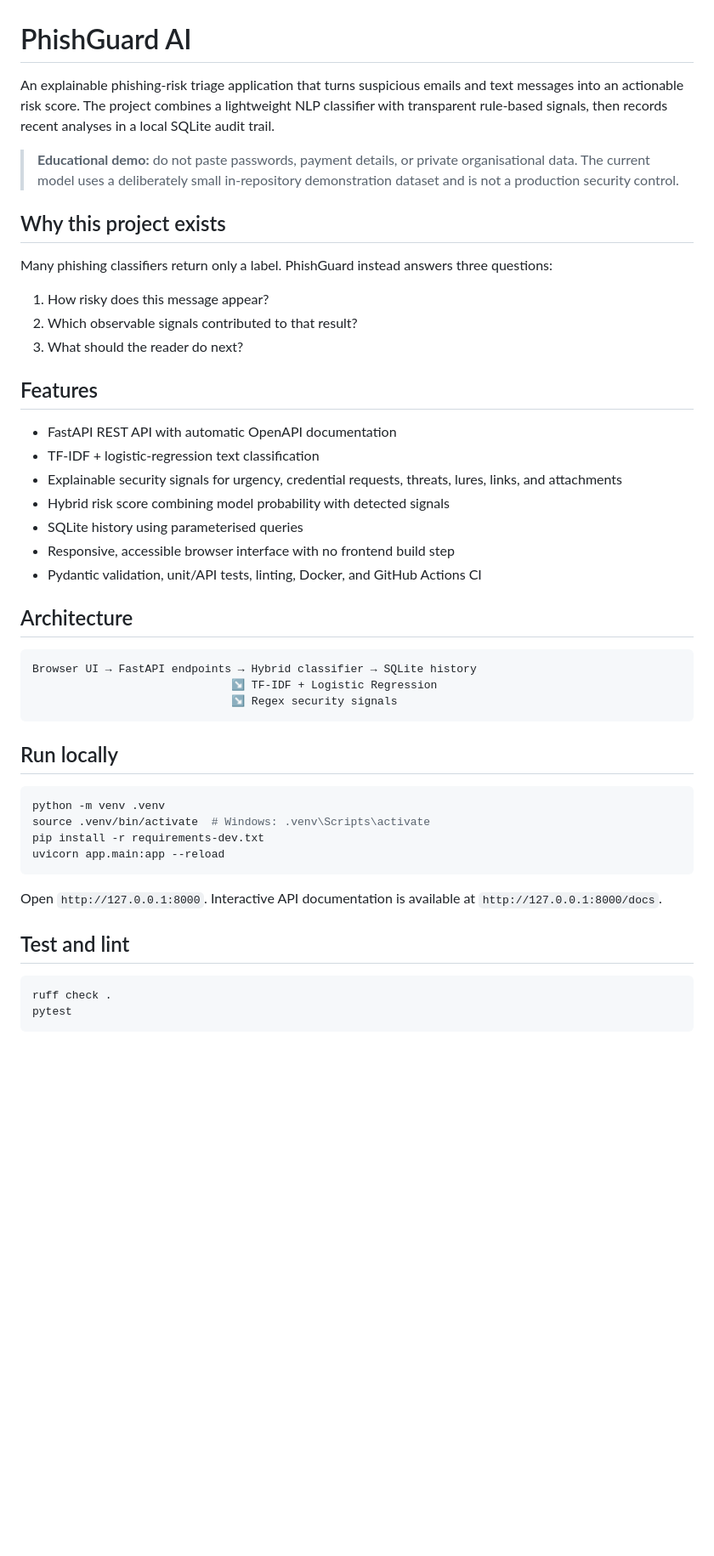
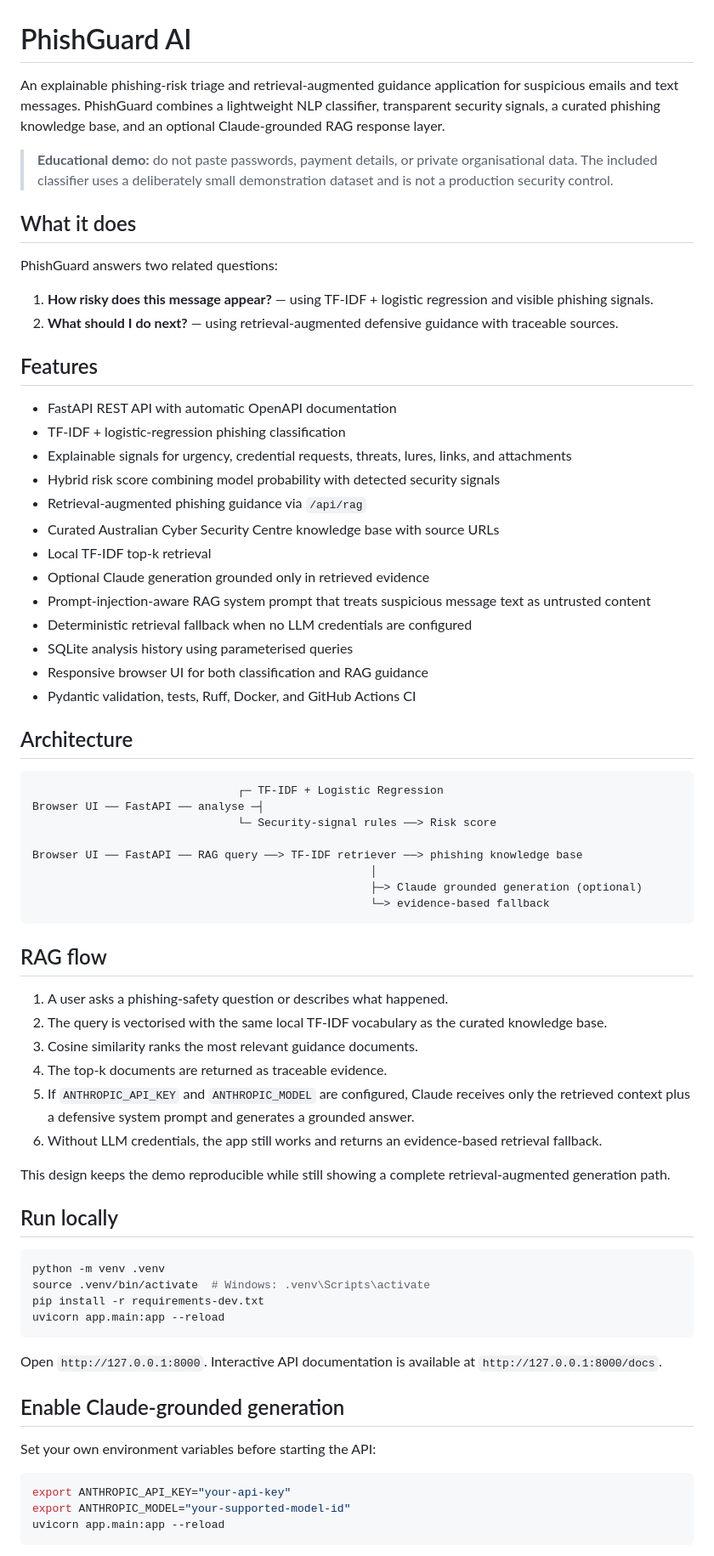
Before and after one commit to noorarora/Claude, a Markdown page: README.md, the part around one of its changes. Shown at 85% size. Rendered like a GitHub page; blank space fills up the shorter version.

Commit message:
Document PhishGuard AI RAG architecture and usage

````diff
--- a/README.md
+++ b/README.md
@@ -1,34 +1,55 @@
 # PhishGuard AI
 
-An explainable phishing-risk triage application that turns suspicious emails and text messages into an actionable risk score. The project combines a lightweight NLP classifier with transparent rule-based signals, then records recent analyses in a local SQLite audit trail.
+An explainable phishing-risk triage and retrieval-augmented guidance application for suspicious emails and text messages. PhishGuard combines a lightweight NLP classifier, transparent security signals, a curated phishing knowledge base, and an optional Claude-grounded RAG response layer.
 
-> **Educational demo:** do not paste passwords, payment details, or private organisational data. The current model uses a deliberately small in-repository demonstration dataset and is not a production security control.
+> **Educational demo:** do not paste passwords, payment details, or private organisational data. The included classifier uses a deliberately small demonstration dataset and is not a production security control.
 
-## Why this project exists
+## What it does
 
-Many phishing classifiers return only a label. PhishGuard instead answers three questions:
+PhishGuard answers two related questions:
 
-1. How risky does this message appear?
-2. Which observable signals contributed to that result?
-3. What should the reader do next?
+1. **How risky does this message appear?** — using TF-IDF + logistic regression and visible phishing signals.
+2. **What should I do next?** — using retrieval-augmented defensive guidance with traceable sources.
 
 ## Features
 
 - FastAPI REST API with automatic OpenAPI documentation
-- TF-IDF + logistic-regression text classification
-- Explainable security signals for urgency, credential requests, threats, lures, links, and attachments
-- Hybrid risk score combining model probability with detected signals
-- SQLite history using parameterised queries
-- Responsive, accessible browser interface with no frontend build step
-- Pydantic validation, unit/API tests, linting, Docker, and GitHub Actions CI
+- TF-IDF + logistic-regression phishing classification
+- Explainable signals for urgency, credential requests, threats, lures, links, and attachments
+- Hybrid risk score combining model probability with detected security signals
+- Retrieval-augmented phishing guidance via `/api/rag`
+- Curated Australian Cyber Security Centre knowledge base with source URLs
+- Local TF-IDF top-k retrieval
+- Optional Claude generation grounded only in retrieved evidence
+- Prompt-injection-aware RAG system prompt that treats suspicious message text as untrusted content
+- Deterministic retrieval fallback when no LLM credentials are configured
+- SQLite analysis history using parameterised queries
+- Responsive browser UI for both classification and RAG guidance
+- Pydantic validation, tests, Ruff, Docker, and GitHub Actions CI
 
 ## Architecture
 
 ```text
-Browser UI → FastAPI endpoints → Hybrid classifier → SQLite history
-                              ↘ TF-IDF + Logistic Regression
-                              ↘ Regex security signals
+                               ┌─ TF-IDF + Logistic Regression
+Browser UI ── FastAPI ── analyse ─┤
+                               └─ Security-signal rules ──> Risk score
+
+Browser UI ── FastAPI ── RAG query ──> TF-IDF retriever ──> phishing knowledge base
+                                                   │
+                                                   ├─> Claude grounded generation (optional)
+                                                   └─> evidence-based fallback
 ```
+
+## RAG flow
+
+1. A user asks a phishing-safety question or describes what happened.
+2. The query is vectorised with the same local TF-IDF vocabulary as the curated knowledge base.
+3. Cosine similarity ranks the most relevant guidance documents.
+4. The top-k documents are returned as traceable evidence.
+5. If `ANTHROPIC_API_KEY` and `ANTHROPIC_MODEL` are configured, Claude receives only the retrieved context plus a defensive system prompt and generates a grounded answer.
+6. Without LLM credentials, the app still works and returns an evidence-based retrieval fallback.
+
+This design keeps the demo reproducible while still showing a complete retrieval-augmented generation path.
 
 ## Run locally
 
@@ -41,10 +62,13 @@ uvicorn app.main:app --reload
 
 Open `http://127.0.0.1:8000`. Interactive API documentation is available at `http://127.0.0.1:8000/docs`.
 
-## Test and lint
+## Enable Claude-grounded generation
+
+Set your own environment variables before starting the API:
 
 ```bash
-ruff check .
-pytest
+export ANTHROPIC_API_KEY="your-api-key"
+export ANTHROPIC_MODEL="your-supported-model-id"
+uvicorn app.main:app --reload
 ```
 
````
Also changed, not shown: other parts of README.md (+38 -13 lines).
